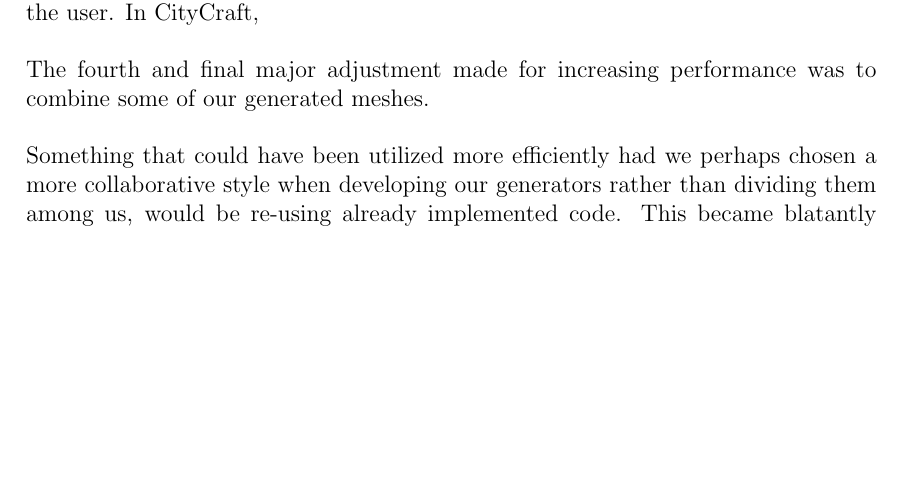
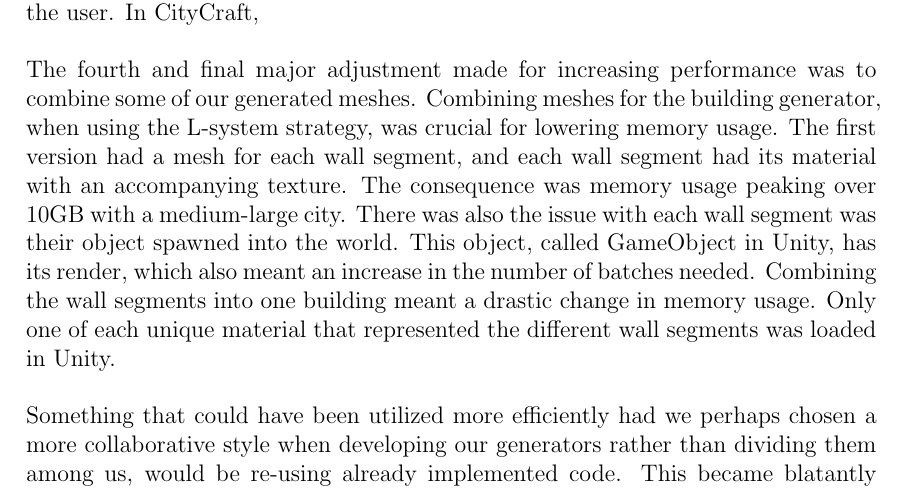
Before and after one commit to DATX02-20-02/Report, a LaTeX thesis (main.tex, which reads tex/discussion/process.tex): part of page 61 of 69, cut so that both start at the same text, the shorter picture padded with empty space. Compiled offline with pdfLaTeX.

Commit message:
Add mesh combing to process discussion

```diff
--- a/tex/discussion/process.tex
+++ b/tex/discussion/process.tex
@@ -26,6 +26,14 @@ The further away the camera is the lower the quality of the mesh becomes as to i
 In CityCraft,
 
 The fourth and final major adjustment made for increasing performance was to combine some of our generated meshes.
+Combining meshes for the building generator, when using the L-system strategy, was crucial for lowering memory usage.
+The first version had a mesh for each wall segment, and each wall segment had its material with an accompanying texture.
+The consequence was memory usage peaking over 10GB with a medium-large city.
+There was also the issue with each wall segment was their object spawned into the world.
+This object, called GameObject in Unity, has its render, which also meant an increase in the number of batches needed.
+Combining the wall segments into one building meant a drastic change in memory usage.
+Only one of each unique material that represented the different wall segments was loaded in Unity.
+
 % THEO HELP
 
 Something that could have been utilized more efficiently had we perhaps chosen a more collaborative style when developing our generators rather than dividing them among us, would be re-using already implemented code.
```
